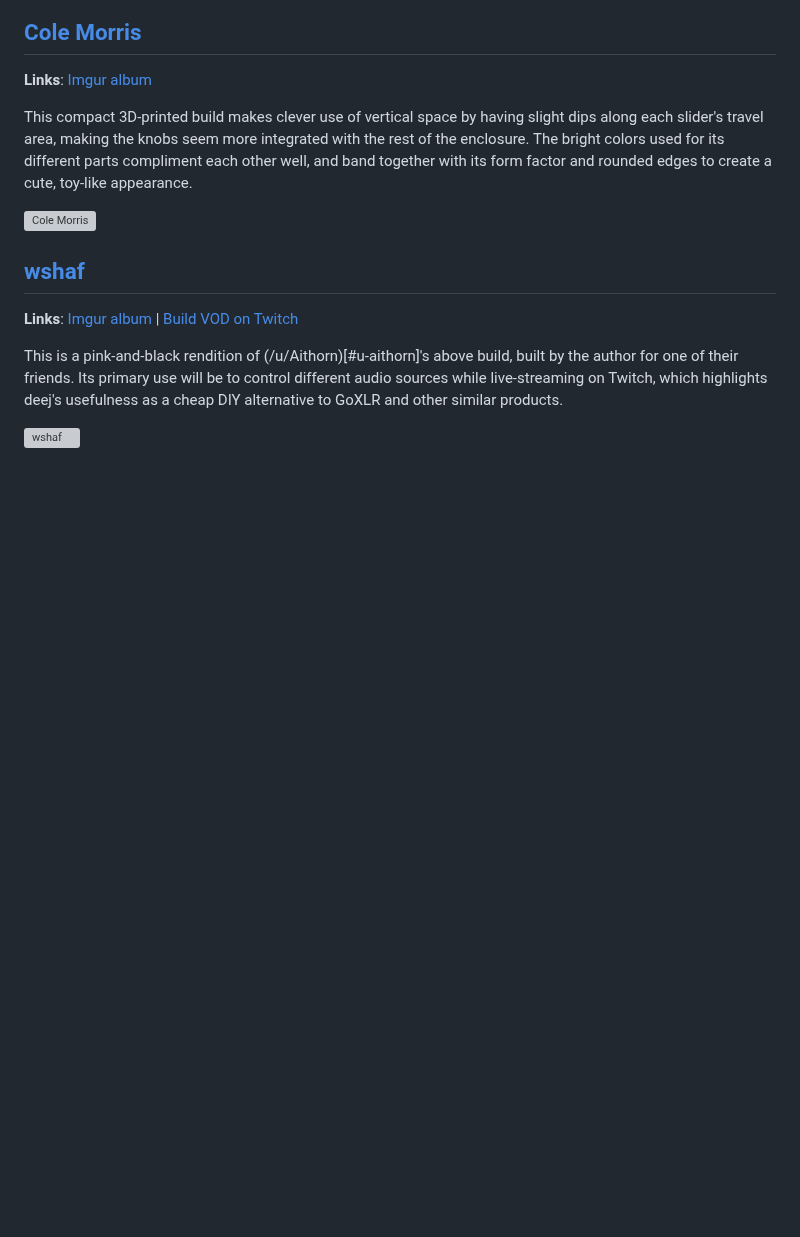
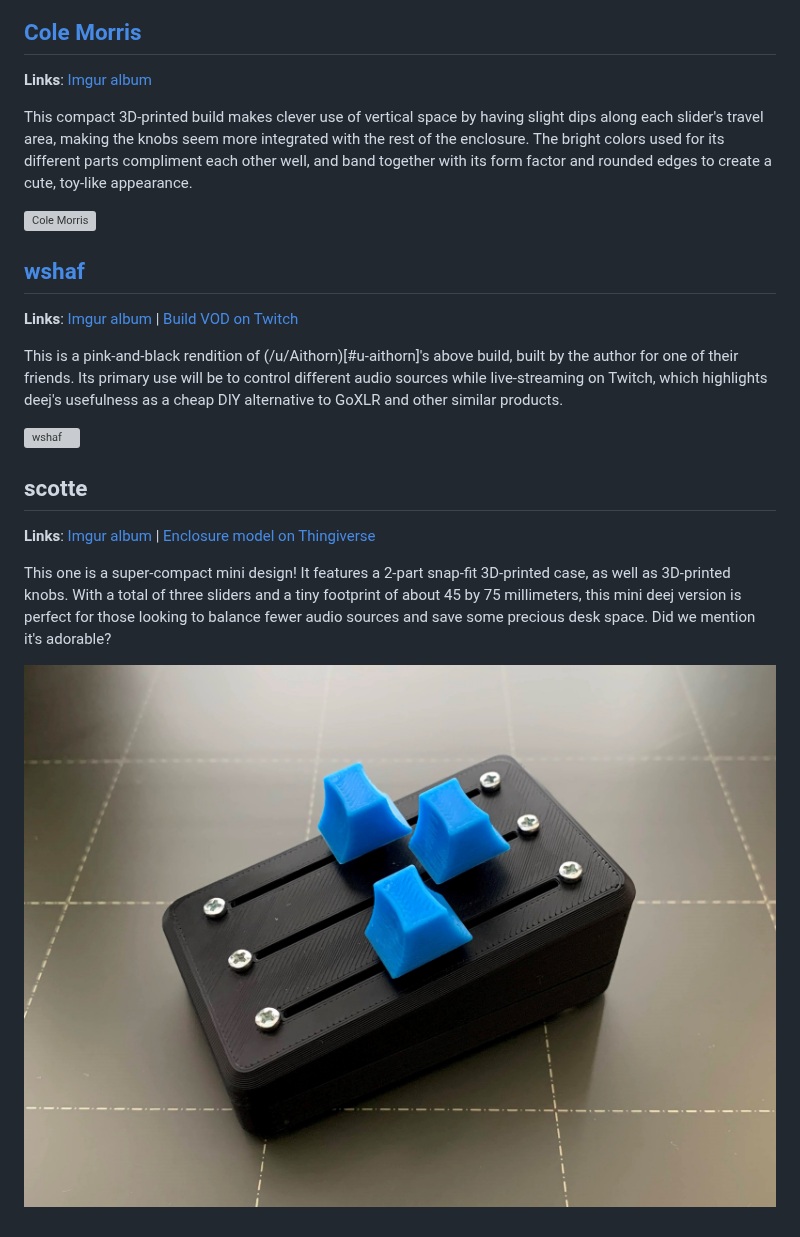
Before and after one commit to omriharel/deej, a Markdown page: community.md, the part around the change. Rendered like a GitHub page; pictures changed too: assets/community-builds/scotte.jpg (added); blank space fills up the shorter version; grey boxes are pictures that could not be loaded.

Commit message:
add scotte build to community showcase

```diff
--- a/community.md
+++ b/community.md
@@ -141,3 +141,11 @@ This compact 3D-printed build makes clever use of vertical space by having sligh
 This is a pink-and-black rendition of (/u/Aithorn)[#u-aithorn]'s above build, built by the author for one of their friends. Its primary use will be to control different audio sources while live-streaming on Twitch, which highlights deej's usefulness as a cheap DIY alternative to GoXLR and other similar products.
 
 ![wshaf](./assets/community-builds/wshaf.jpg)
+
+## scotte
+
+**Links**: [Imgur album](https://imgur.com/a/Wj2Fe5w) | [Enclosure model on Thingiverse](https://www.thingiverse.com/thing:4567647)
+
+This one is a super-compact mini design! It features a 2-part snap-fit 3D-printed case, as well as 3D-printed knobs. With a total of three sliders and a tiny footprint of about 45 by 75 millimeters, this mini deej version is perfect for those looking to balance fewer audio sources and save some precious desk space. Did we mention it's adorable?
+
+![scotte](./assets/community-builds/scotte.jpg)
```
